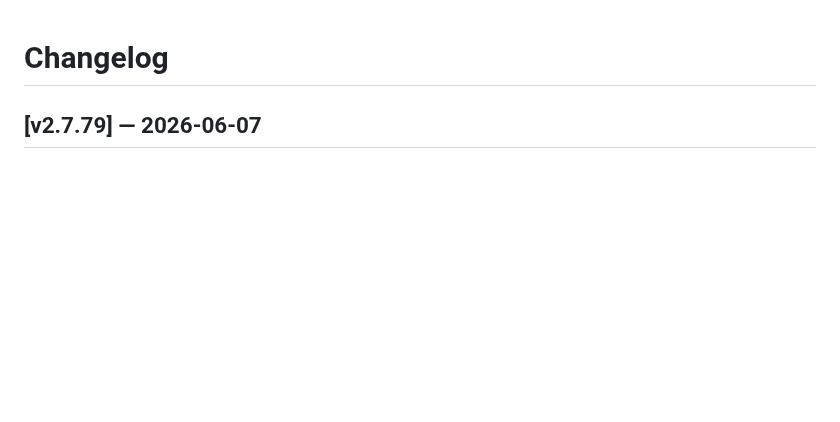
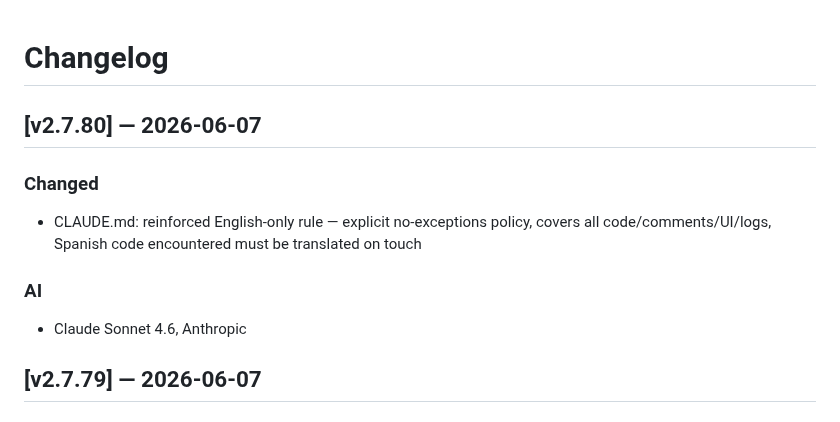
Before and after one commit to pacdavid1/buell-xb12x-logger, a Markdown page: CHANGELOG.md, the part around the change. Rendered like a GitHub page; blank space fills up the shorter version.

```diff
--- a/CHANGELOG.md
+++ b/CHANGELOG.md
@@ -20,6 +20,12 @@
        ls /home/pi/buell/fix_*.py && rm /home/pi/buell/fix_*.py
      Never commit fix_*.py files to the repo — they are temporary patch scripts.
 PROMPT_END -->
+
+## [v2.7.80] — 2026-06-07
+### Changed
+- CLAUDE.md: reinforced English-only rule — explicit no-exceptions policy, covers all code/comments/UI/logs, Spanish code encountered must be translated on touch
+### AI
+- Claude Sonnet 4.6, Anthropic
 
 ## [v2.7.79] — 2026-06-07
 ### Added
```
Also changed, not shown: CLAUDE.md (+20 -1 lines).
